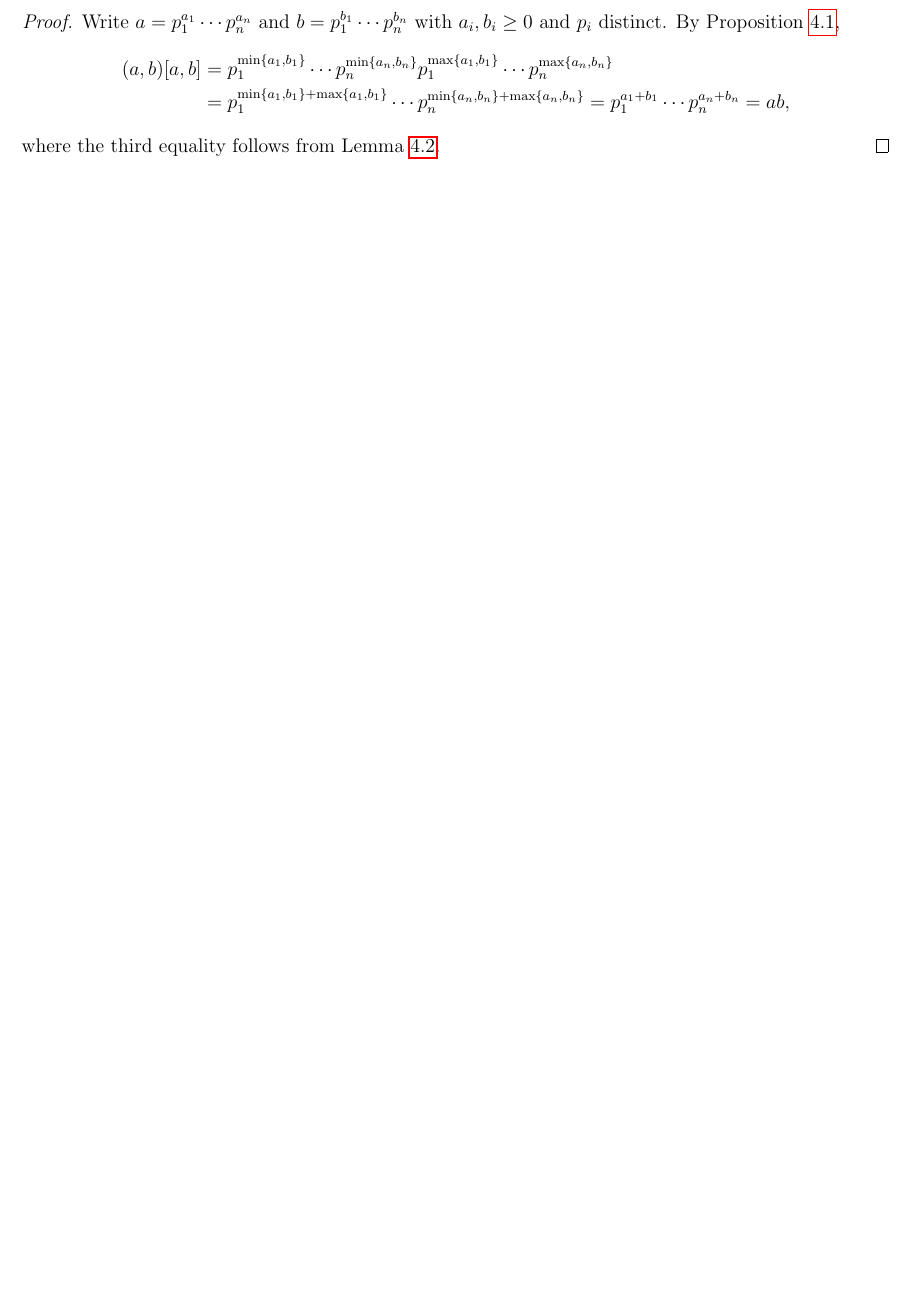
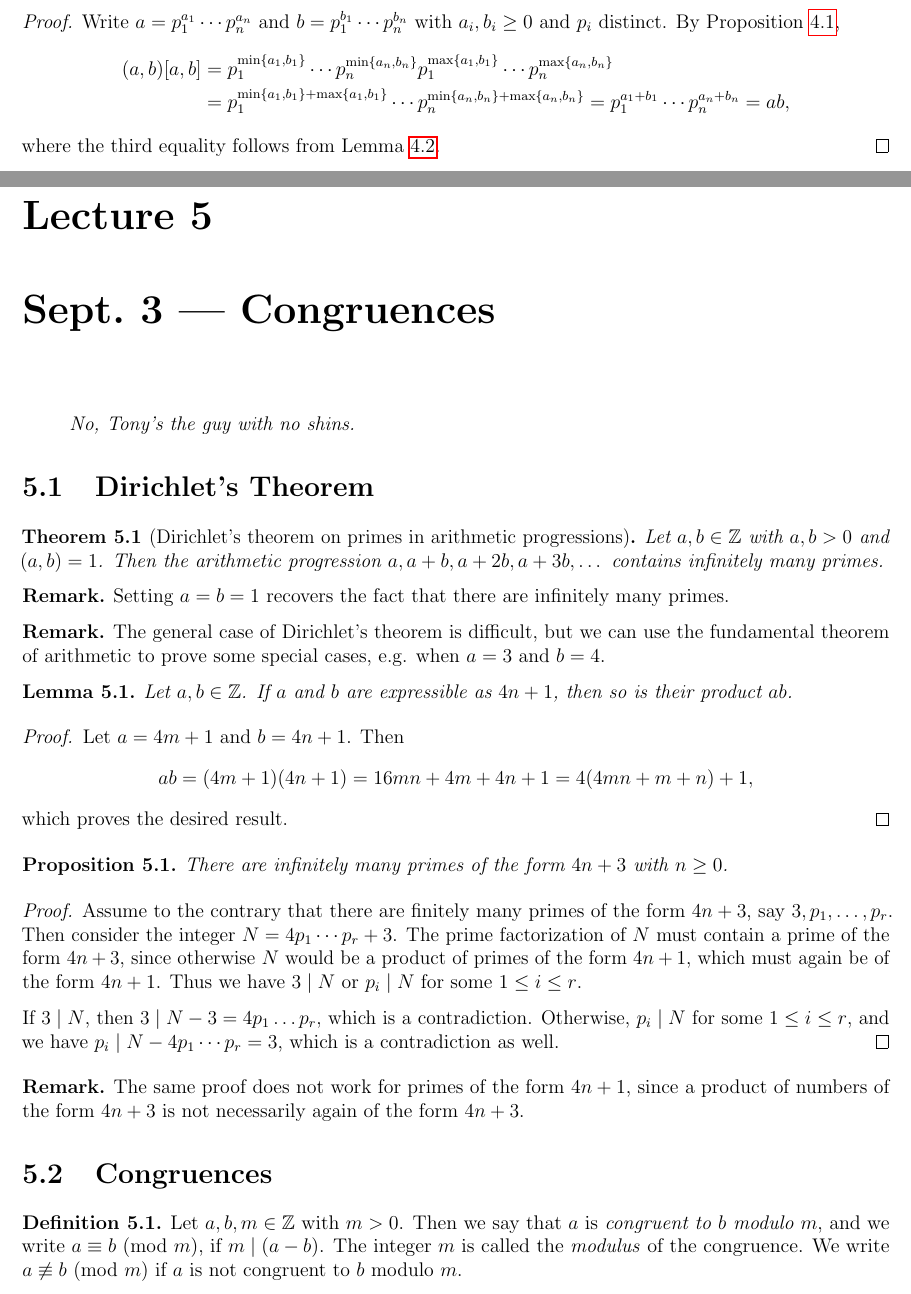
Before and after one commit to TheToasterMonster/gt-math4150-notes, a LaTeX thesis (master.tex, which reads lectures/lecture05.tex): part of page 13 of 13 before the commit and two parts of pages 13 and 14 of 16 after it, the two joined at a grey line, cut so that both start at the same text, the shorter picture padded with empty space. Compiled offline with pdfLaTeX.

Commit message:
added lecture 5

```diff
--- /dev/null
+++ b/lectures/lecture05.tex
@@ -0,0 +1,94 @@
+\chapter{Sept.~3 --- Congruences}
+
+\begin{quote}
+  \emph{No, Tony's the guy with no shins.}
+\end{quote}
+
+\section{Dirichlet's Theorem}
+
+\begin{theorem}[Dirichlet's theorem on primes in arithmetic progressions]
+  Let $a, b \in \Z$ with
+  $a, b > 0$ and $(a, b) = 1$. Then
+  the arithmetic progression
+  $a, a + b, a + 2b, a + 3b, \dots$
+  contains infinitely many primes.
+\end{theorem}
+
+\begin{remark}
+  Setting $a = b = 1$ recovers the
+  fact that there are infinitely many
+  primes.
+\end{remark}
+
+\begin{remark}
+  The general case of Dirichlet's theorem
+  is difficult, but we can use the
+  fundamental theorem of arithmetic
+  to prove some special cases, e.g.
+  when $a = 3$ and $b = 4$.
+\end{remark}
+
+\begin{lemma}\label{lem:4n+1-product}
+  Let $a, b \in \Z$. If $a$ and $b$ are
+  expressible as $4n + 1$, then so is
+  their product $ab$.
+\end{lemma}
+
+\begin{proof}
+  Let $a = 4m + 1$ and $b = 4n + 1$. Then
+  \[
+    ab = (4m + 1)(4n + 1)
+    = 16mn + 4m + 4n + 1
+    = 4(4mn + m + n) + 1,
+  \]
+  which proves the desired result.
+\end{proof}
+
+\begin{prop}
+  There are infinitely many primes
+  of the form $4n + 3$ with $n \ge 0$.
+\end{prop}
+
+\begin{proof}
+  Assume to the contrary that there are
+  finitely many primes of the form
+  $4n + 3$, say $3, p_1, \dots, p_r$.
+  Then consider the integer
+  $N = 4p_1 \cdots p_r + 3$. The prime
+  factorization of $N$ must contain a
+  prime of the form $4n + 3$, since
+  otherwise $N$ would be a product of
+  primes of the form $4n + 1$, which
+  must again be of the form $4n + 1$.
+  Thus we have $3 \mid N$ or $p_i \mid N$
+  for some $1 \le i \le r$.
+
+  If $3 \mid N$, then $3 \mid N - 3 = 4p_1 \dots p_r$,
+  which is a contradiction.
+  Otherwise, $p_i \mid N$ for some
+  $1 \le i \le r$, and we have
+  $p_i \mid N - 4p_1 \cdots p_r = 3$,
+  which is a contradiction as well.
+\end{proof}
+
+\begin{remark}
+  The same proof does not work for
+  primes of the form $4n + 1$, since a
+  product of numbers of the form
+  $4n + 3$ is not necessarily again
+  of the form $4n + 3$.
+\end{remark}
+
+\section{Congruences}
+
+\begin{definition}
+  Let $a, b, m \in \Z$ with $m > 0$.
+  Then we say that $a$ is \emph{congruent
+  to $b$ modulo $m$}, and we write
+  $a \equiv b \Pmod{m}$,
+  if $m \mid (a - b)$. The integer
+  $m$ is called the \emph{modulus}
+  of the congruence. We write
+  $a \not\equiv b \Pmod{m}$ if
+  $a$ is not congruent to $b$ modulo $m$.
+\end{definition}
@@ -0,0 +99 @@
+\end{example}
```
Also changed, not shown: master.tex (+1 -0 lines), master.pdf, lectures/lecture05.tex (157 more changed lines).
